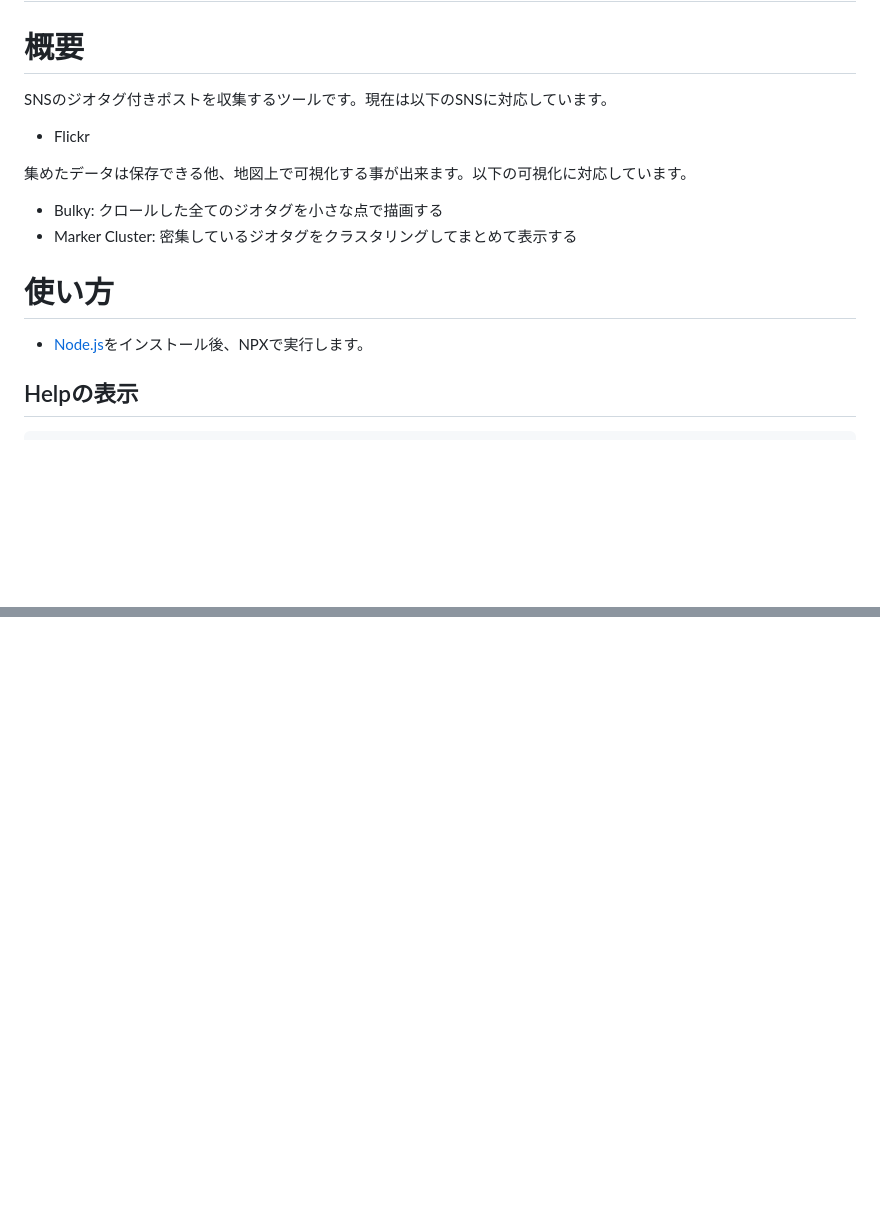
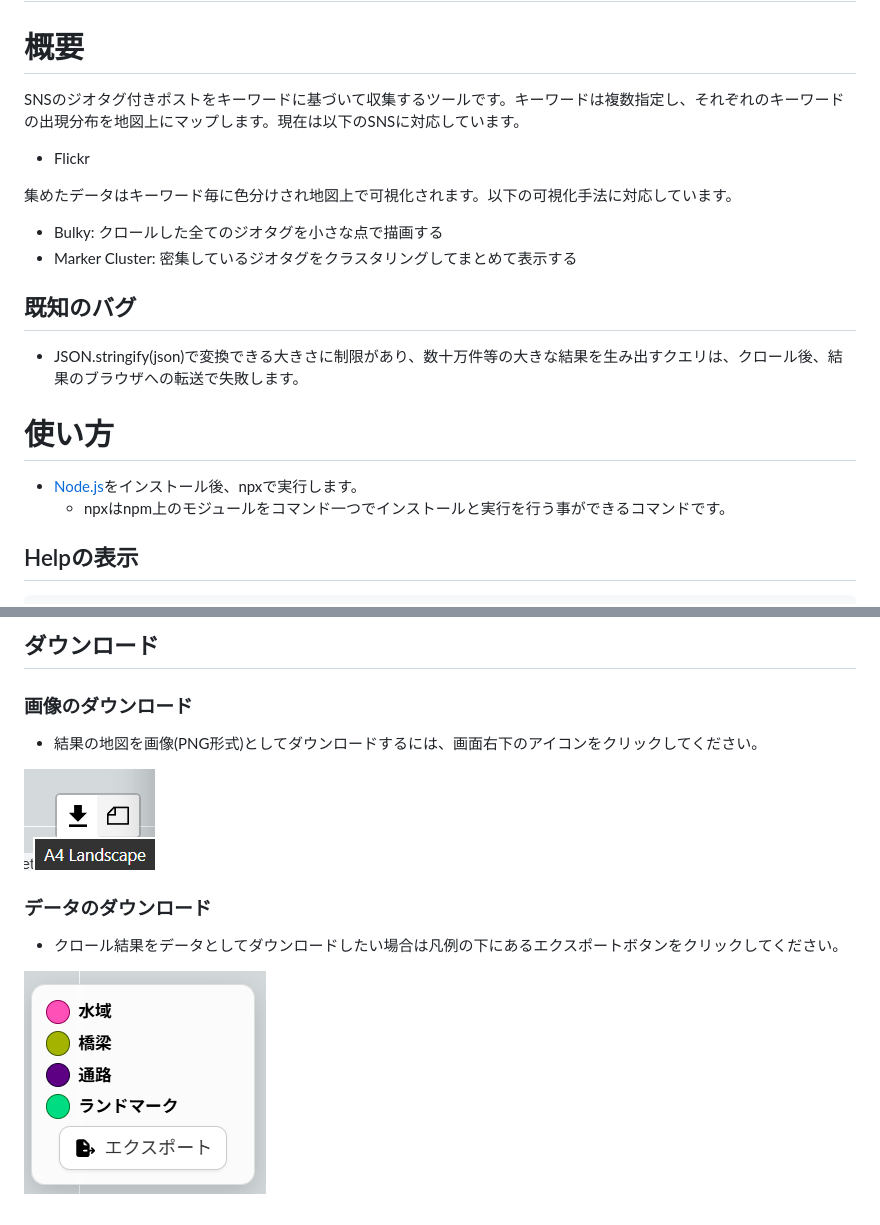
Before and after one commit to YokoyamaLab/Splatone, a Markdown page: README.md, 2 parts joined by grey strips. GitHub-like rendering; pictures changed too: assets/icon_data_export.png (added), assets/icon_image_download.png (added); blank space fills up the shorter version.

```diff
--- a/README.md
+++ b/README.md
@@ -2,19 +2,23 @@
 
 # 概要
 
-SNSのジオタグ付きポストを収集するツールです。現在は以下のSNSに対応しています。
+SNSのジオタグ付きポストをキーワードに基づいて収集するツールです。キーワードは複数指定し、それぞれのキーワードの出現分布を地図上にマップします。現在は以下のSNSに対応しています。
 
 - Flickr
 
-集めたデータは保存できる他、地図上で可視化する事が出来ます。以下の可視化に対応しています。
+集めたデータはキーワード毎に色分けされ地図上で可視化されます。以下の可視化手法に対応しています。
 
 - Bulky: クロールした全てのジオタグを小さな点で描画する
 - Marker Cluster: 密集しているジオタグをクラスタリングしてまとめて表示する
 
+## 既知のバグ
+
+- JSON.stringify(json)で変換できる大きさに制限があり、数十万件等の大きな結果を生み出すクエリは、クロール後、結果のブラウザへの転送で失敗します。
+
 # 使い方
 
-- [Node.js](https://nodejs.org/ja/download)をインストール後、NPXで実行します。
-
+- [Node.js](https://nodejs.org/ja/download)をインストール後、npxで実行します。
+  - npxはnpm上のモジュールをコマンド一つでインストールと実行を行う事ができるコマンドです。
 
 ## Helpの表示
 
@@ -60,0 +112,15 @@ node crawler.js -p flickr -o '{"flickr":{"API_KEY":"aaaaaaaaaaaaaaaaaaaaaaaaaaaa
+## ダウンロード
+
+### 画像のダウンロード
+
+* 結果の地図を画像(PNG形式)としてダウンロードするには、画面右下のアイコンをクリックしてください。
+
+![](assets/icon_image_download.png)
+
+### データのダウンロード
+
+* クロール結果をデータとしてダウンロードしたい場合は凡例の下にあるエクスポートボタンをクリックしてください。
+
+![](assets/icon_data_export.png)
+
+#
```
Also changed, not shown: other parts of README.md (+47 -0 lines), 4 other files.
